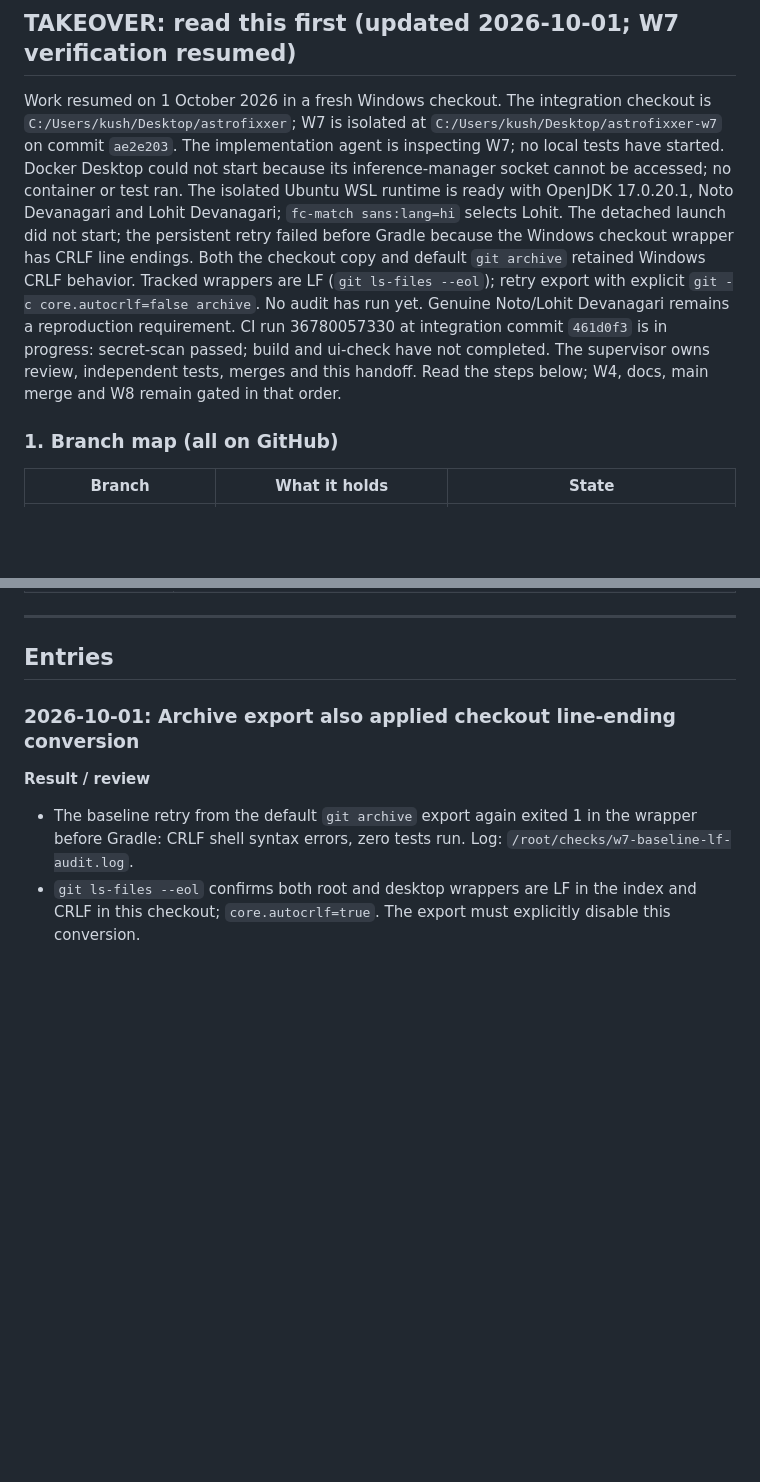
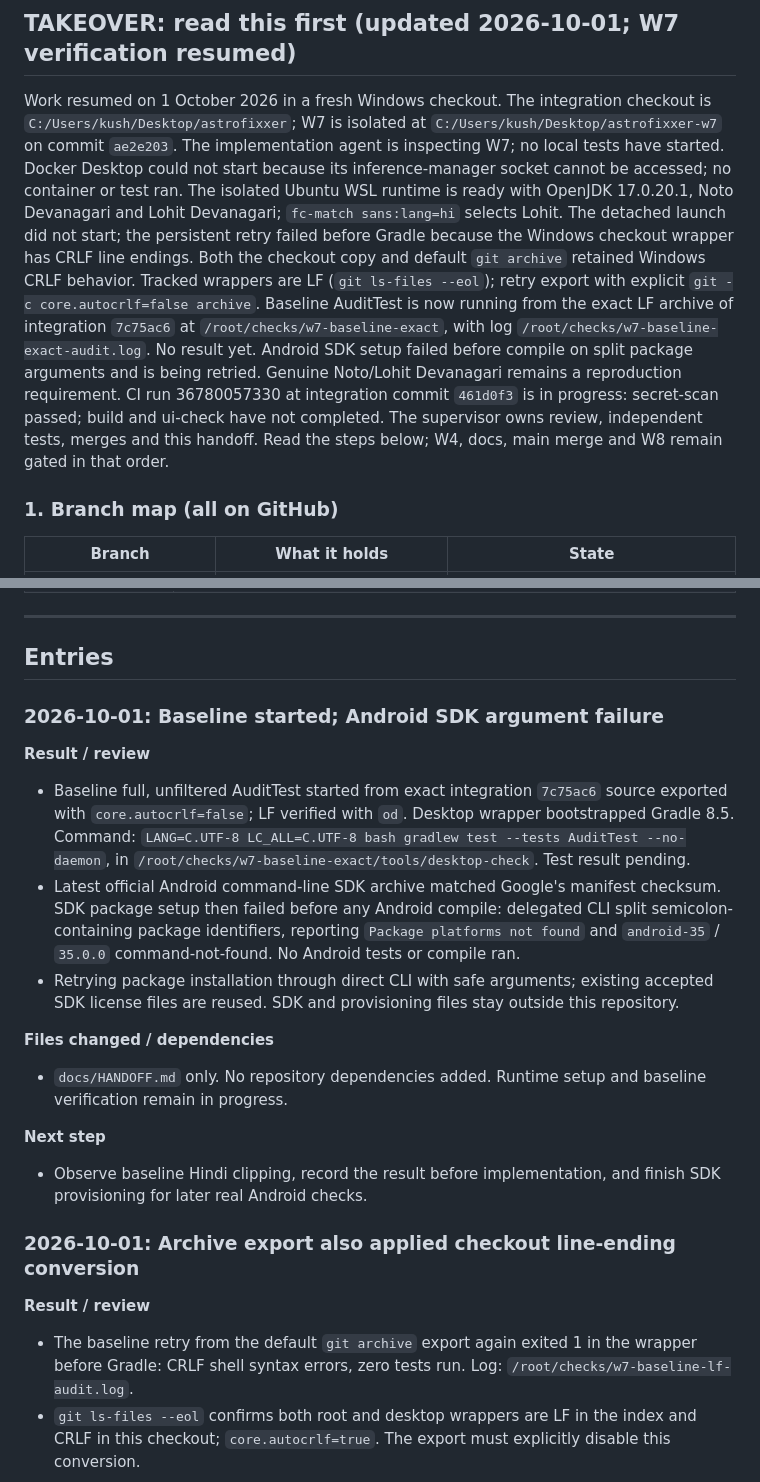
Before and after one commit to Zenithquonta/astrofixxer-android, a Markdown page: docs/HANDOFF.md, 2 parts joined by grey strips. Rendered like a GitHub page; blank space fills up the shorter version.

Commit message:
docs: record baseline start and SDK setup blocker
Signed-off-by: Kush Modi <Kushmodi13@gmail.com>

```diff
--- a/docs/HANDOFF.md
+++ b/docs/HANDOFF.md
@@ -22,7 +22,7 @@ A running log. **Add a new entry at the top every time code is implemented or ch
 
 ## TAKEOVER: read this first (updated 2026-10-01; W7 verification resumed)
 
-Work resumed on 1 October 2026 in a fresh Windows checkout. The integration checkout is `C:/Users/kush/Desktop/astrofixxer`; W7 is isolated at `C:/Users/kush/Desktop/astrofixxer-w7` on commit `ae2e203`. The implementation agent is inspecting W7; no local tests have started. Docker Desktop could not start because its inference-manager socket cannot be accessed; no container or test ran. The isolated Ubuntu WSL runtime is ready with OpenJDK 17.0.20.1, Noto Devanagari and Lohit Devanagari; `fc-match sans:lang=hi` selects Lohit. The detached launch did not start; the persistent retry failed before Gradle because the Windows checkout wrapper has CRLF line endings. Both the checkout copy and default `git archive` retained Windows CRLF behavior. Tracked wrappers are LF (`git ls-files --eol`); retry export with explicit `git -c core.autocrlf=false archive`. No audit has run yet. Genuine Noto/Lohit Devanagari remains a reproduction requirement. CI run 36780057330 at integration commit `461d0f3` is in progress: secret-scan passed; build and ui-check have not completed. The supervisor owns review, independent tests, merges and this handoff. Read the steps below; W4, docs, main merge and W8 remain gated in that order.
+Work resumed on 1 October 2026 in a fresh Windows checkout. The integration checkout is `C:/Users/kush/Desktop/astrofixxer`; W7 is isolated at `C:/Users/kush/Desktop/astrofixxer-w7` on commit `ae2e203`. The implementation agent is inspecting W7; no local tests have started. Docker Desktop could not start because its inference-manager socket cannot be accessed; no container or test ran. The isolated Ubuntu WSL runtime is ready with OpenJDK 17.0.20.1, Noto Devanagari and Lohit Devanagari; `fc-match sans:lang=hi` selects Lohit. The detached launch did not start; the persistent retry failed before Gradle because the Windows checkout wrapper has CRLF line endings. Both the checkout copy and default `git archive` retained Windows CRLF behavior. Tracked wrappers are LF (`git ls-files --eol`); retry export with explicit `git -c core.autocrlf=false archive`. Baseline AuditTest is now running from the exact LF archive of integration `7c75ac6` at `/root/checks/w7-baseline-exact`, with log `/root/checks/w7-baseline-exact-audit.log`. No result yet. Android SDK setup failed before compile on split package arguments and is being retried. Genuine Noto/Lohit Devanagari remains a reproduction requirement. CI run 36780057330 at integration commit `461d0f3` is in progress: secret-scan passed; build and ui-check have not completed. The supervisor owns review, independent tests, merges and this handoff. Read the steps below; W4, docs, main merge and W8 remain gated in that order.
 
 ### 1. Branch map (all on GitHub)
 | Branch | What it holds | State |
@@ -159,6 +159,19 @@ Real phone sensors, Camera2 capture and exposure, solving real sky photos, the D
 ---
 
 ## Entries
+
+### 2026-10-01: Baseline started; Android SDK argument failure
+
+**Result / review**
+- Baseline full, unfiltered AuditTest started from exact integration `7c75ac6` source exported with `core.autocrlf=false`; LF verified with `od`. Desktop wrapper bootstrapped Gradle 8.5. Command: `LANG=C.UTF-8 LC_ALL=C.UTF-8 bash gradlew test --tests AuditTest --no-daemon`, in `/root/checks/w7-baseline-exact/tools/desktop-check`. Test result pending.
+- Latest official Android command-line SDK archive matched Google's manifest checksum. SDK package setup then failed before any Android compile: delegated CLI split semicolon-containing package identifiers, reporting `Package platforms not found` and `android-35` / `35.0.0` command-not-found. No Android tests or compile ran.
+- Retrying package installation through direct CLI with safe arguments; existing accepted SDK license files are reused. SDK and provisioning files stay outside this repository.
+
+**Files changed / dependencies**
+- `docs/HANDOFF.md` only. No repository dependencies added. Runtime setup and baseline verification remain in progress.
+
+**Next step**
+- Observe baseline Hindi clipping, record the result before implementation, and finish SDK provisioning for later real Android checks.
 
 ### 2026-10-01: Archive export also applied checkout line-ending conversion
 
```
